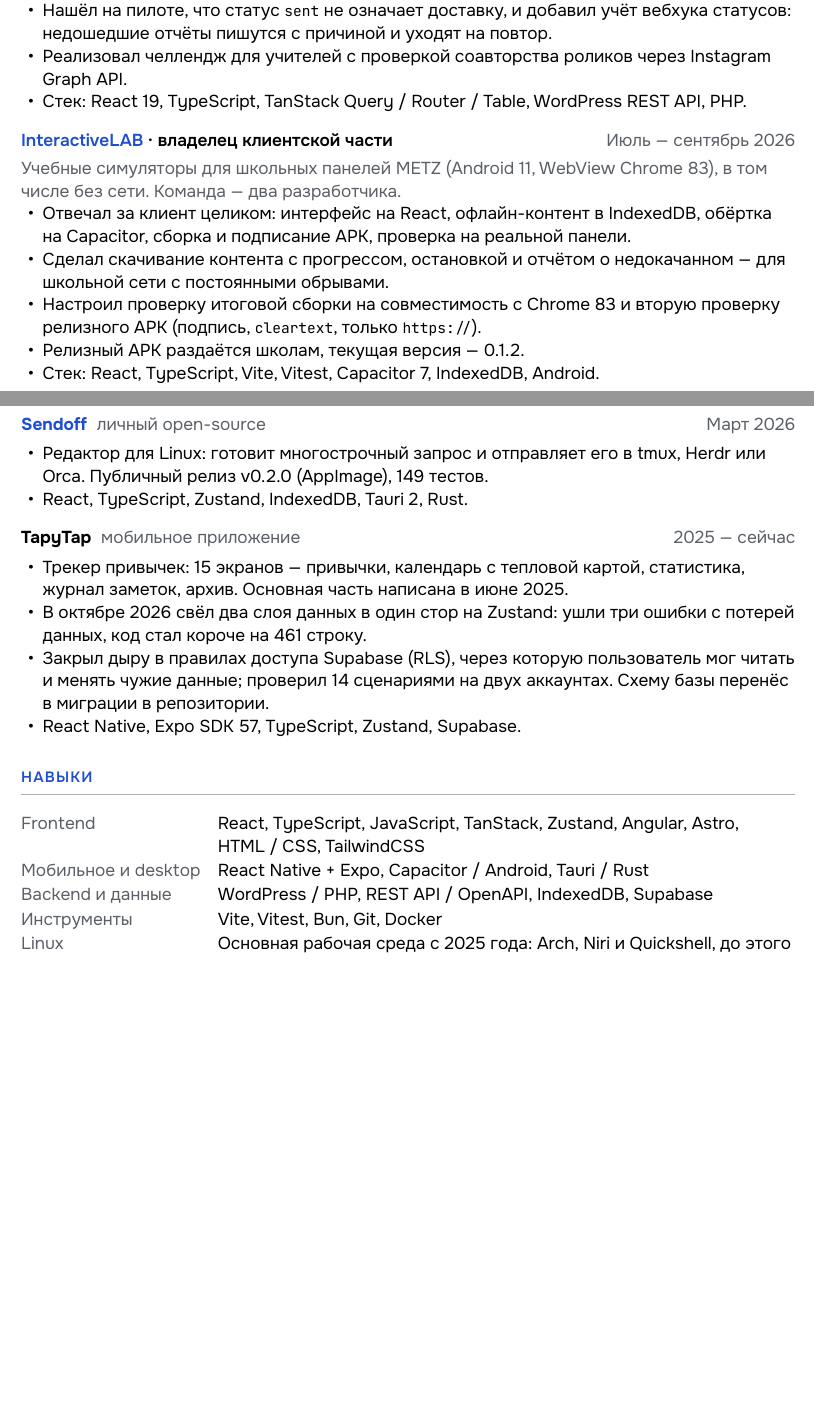
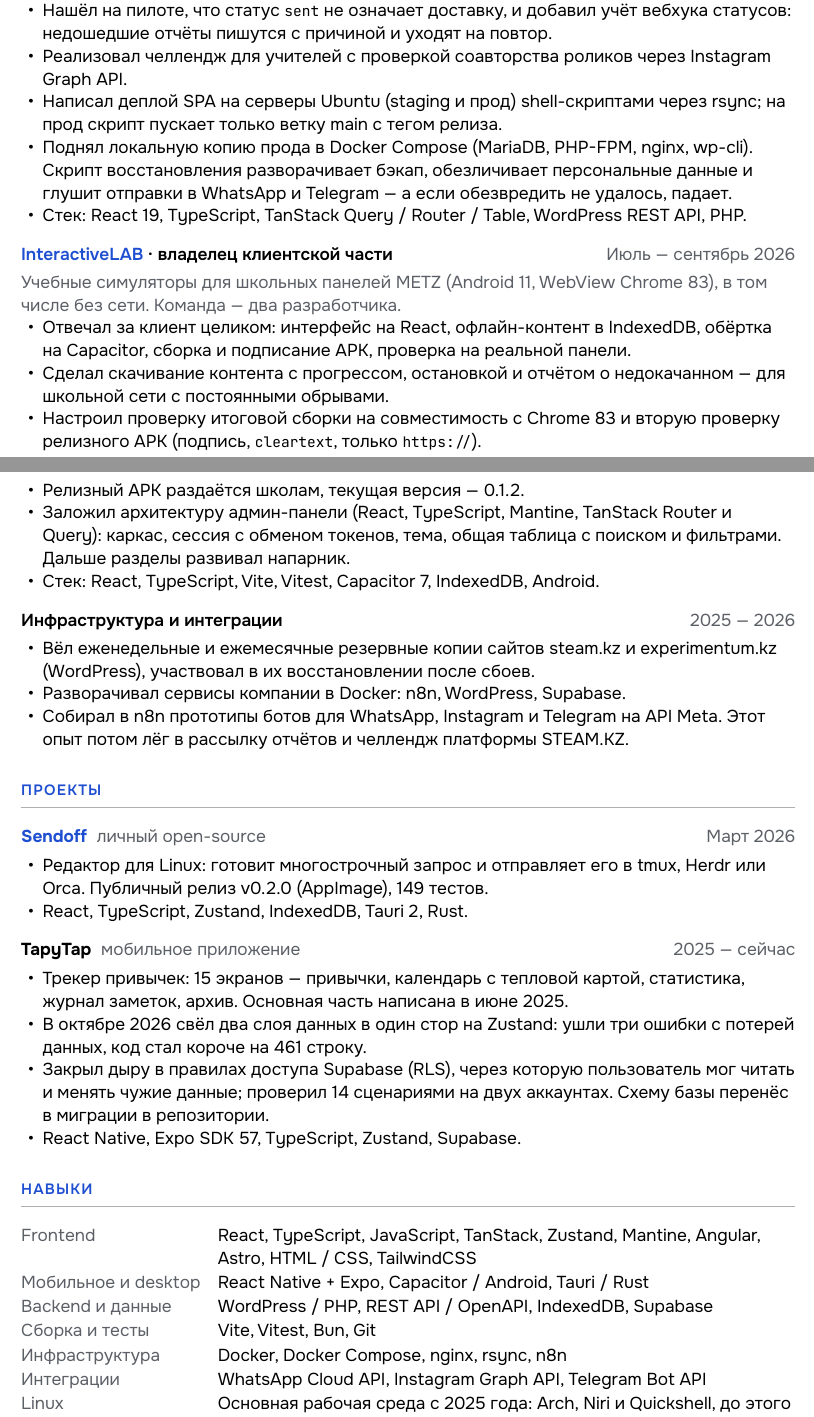
Before and after one commit to exviolet/ex1te-portfolio, a Typst document (cv.typ): two parts of pages 1 and 2 of 2, joined at a grey line, cut so that both start at the same text, the shorter picture padded with empty space. Compiled offline with Typst 0.15.

Commit message:
feat: инфраструктура, деплой и админка InteractiveLAB в резюме
Сверено с резюме напарника по InteractiveLAB: его зона (сервер, прод,
CI/CD, боты) не перенесена, а своё, чего в CV не было, добавлено по
репозиториям. В платформе STEAM.KZ — деплой SPA через rsync и локальная
копия прода в Docker Compose с обезличиванием. В InteractiveLAB —
архитектура админ-панели. Новый блок «Инфраструктура и интеграции»:
бэкапы steam.kz и experimentum.kz, сервисы в Docker, прототипы ботов
в n8n. Навыки разбиты на сборку, инфраструктуру и интеграции.
Образование — квалификация и специальность по диплому.

Co-Authored-By: Claude Opus 5.5 <noreply@anthropic.com>

```diff
--- a/cv.typ
+++ b/cv.typ
@@ -91,6 +91,11 @@
   вебхука статусов: недошедшие отчёты пишутся с причиной и уходят на повтор.
 - Реализовал челлендж для учителей с проверкой соавторства роликов через
   Instagram Graph API.
+- Написал деплой SPA на серверы Ubuntu (staging и прод) shell-скриптами через rsync;
+  на прод скрипт пускает только ветку main с тегом релиза.
+- Поднял локальную копию прода в Docker Compose (MariaDB, PHP-FPM, nginx, wp-cli).
+  Скрипт восстановления разворачивает бэкап, обезличивает персональные данные и
+  глушит отправки в WhatsApp и Telegram — а если обезвредить не удалось, падает.
 - Стек: React 19, TypeScript, TanStack Query / Router / Table, WordPress REST API, PHP.
 
 #subentry([#link("https://interactivelab.kz/")[InteractiveLAB] · владелец клиентской части], "Июль — сентябрь 2026")
@@ -102,6 +107,16 @@
 - Настроил проверку итоговой сборки на совместимость с Chrome 83 и вторую
   проверку релизного APK (подпись, `cleartext`, только `https://`).
 - Релизный APK раздаётся школам, текущая версия — 0.1.2.
+- Заложил архитектуру админ-панели (React, TypeScript, Mantine, TanStack Router и
+  Query): каркас, сессия с обменом токенов, тема, общая таблица с поиском и
+  фильтрами. Дальше разделы развивал напарник.
 - Стек: React, TypeScript, Vite, Vitest, Capacitor 7, IndexedDB, Android.
 
+#subentry("Инфраструктура и интеграции", "2025 — 2026")
+- Вёл еженедельные и ежемесячные резервные копии сайтов steam.kz и experimentum.kz
+  (WordPress), участвовал в их восстановлении после сбоев.
+- Разворачивал сервисы компании в Docker: n8n, WordPress, Supabase.
+- Собирал в n8n прототипы ботов для WhatsApp, Instagram и Telegram на API Meta.
+  Этот опыт потом лёг в рассылку отчётов и челлендж платформы STEAM.KZ.
+
 // ── Проекты ─────────────────────────────────────────────
@@ -134,10 +146,12 @@
   columns: (auto, 1fr),
   column-gutter: 1em,
   row-gutter: 0.7em,
-  text(fill: muted)[Frontend], [React, TypeScript, JavaScript, TanStack, Zustand, Angular, Astro, HTML / CSS, TailwindCSS],
+  text(fill: muted)[Frontend], [React, TypeScript, JavaScript, TanStack, Zustand, Mantine, Angular, Astro, HTML / CSS, TailwindCSS],
   text(fill: muted)[Мобильное и desktop], [React Native + Expo, Capacitor / Android, Tauri / Rust],
   text(fill: muted)[Backend и данные], [WordPress / PHP, REST API / OpenAPI, IndexedDB, Supabase],
-  text(fill: muted)[Инструменты], [Vite, Vitest, Bun, Git, Docker],
+  text(fill: muted)[Сборка и тесты], [Vite, Vitest, Bun, Git],
+  text(fill: muted)[Инфраструктура], [Docker, Docker Compose, nginx, rsync, n8n],
+  text(fill: muted)[Интеграции], [WhatsApp Cloud API, Instagram Graph API, Telegram Bot API],
   text(fill: muted)[Linux], [Основная рабочая среда с 2025 года: Arch, Niri и Quickshell,
     до этого Manjaro, Hyprland, Sway, GNOME. Деплой на серверы Ubuntu
     #box[shell-скриптами].],
```
Also changed, not shown: cv.typ (12 more changed lines), 1 other file.
